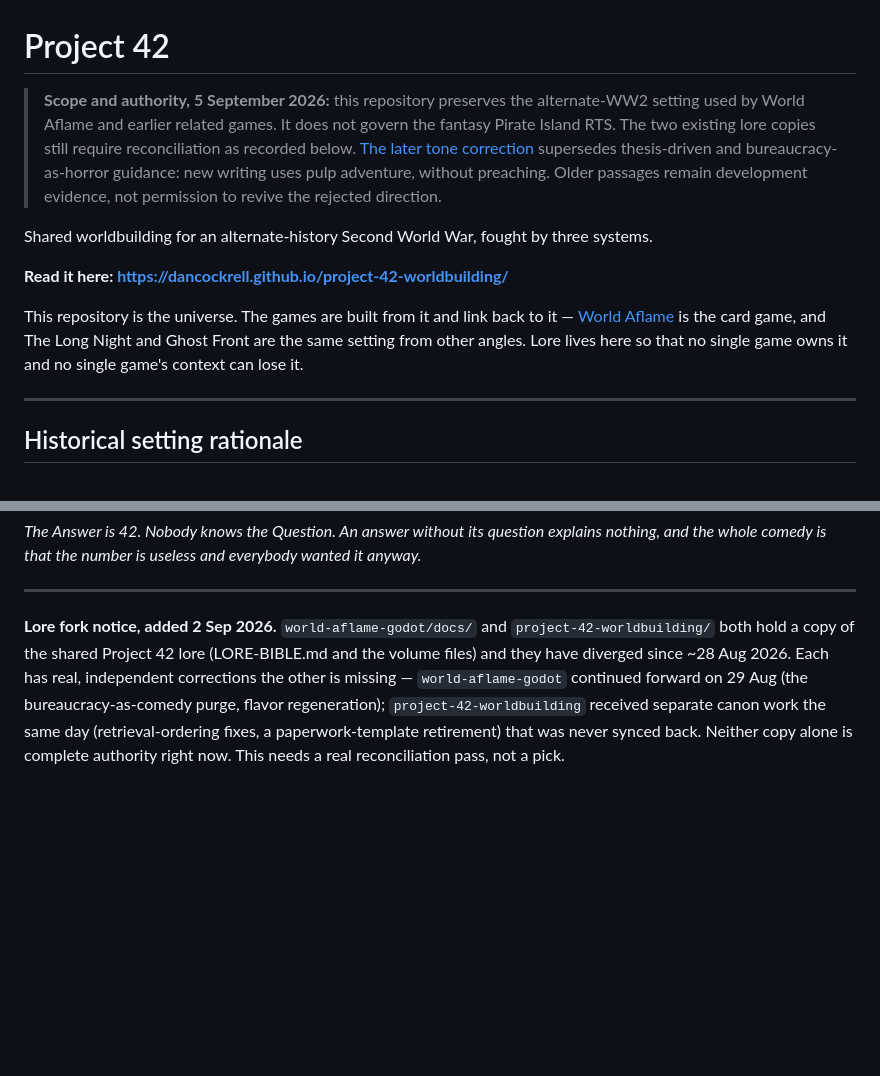
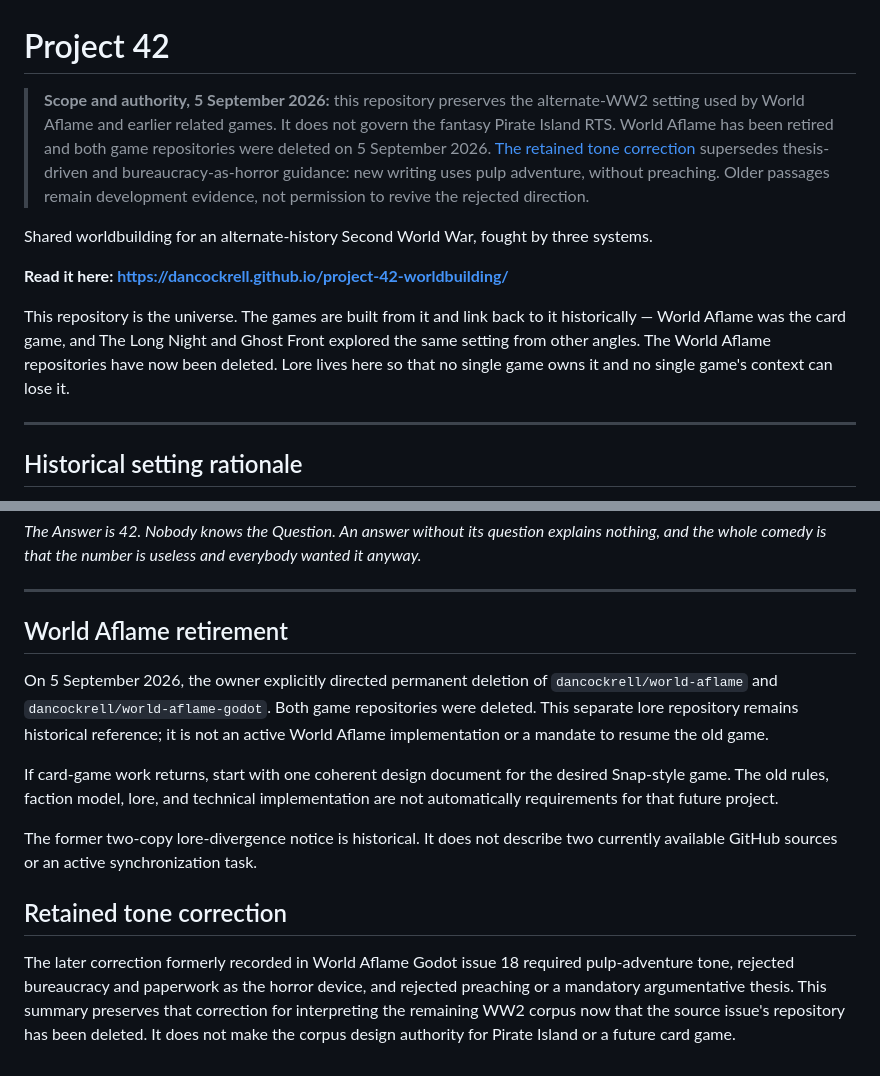
Before and after one commit to dancockrell/project-42-worldbuilding, a Markdown page: README.md, 2 parts joined by grey strips. Drawn GitHub-style; blank space fills up the shorter version.

Commit message:
docs: retire deleted World Aflame repositories and remove dead links

```diff
--- a/README.md
+++ b/README.md
@@ -1,6 +1,6 @@
 # Project 42
 
-> **Scope and authority, 5 September 2026:** this repository preserves the alternate-WW2 setting used by World Aflame and earlier related games. It does not govern the fantasy Pirate Island RTS. The two existing lore copies still require reconciliation as recorded below. [The later tone correction](https://github.com/dancockrell/world-aflame-godot/issues/18) supersedes thesis-driven and bureaucracy-as-horror guidance: new writing uses pulp adventure, without preaching. Older passages remain development evidence, not permission to revive the rejected direction.
+> **Scope and authority, 5 September 2026:** this repository preserves the alternate-WW2 setting used by World Aflame and earlier related games. It does not govern the fantasy Pirate Island RTS. World Aflame has been retired and both game repositories were deleted on 5 September 2026. [The retained tone correction](#retained-tone-correction) supersedes thesis-driven and bureaucracy-as-horror guidance: new writing uses pulp adventure, without preaching. Older passages remain development evidence, not permission to revive the rejected direction.
 
 Shared worldbuilding for an alternate-history Second World War, fought by three
 systems.
@@ -8,9 +8,9 @@ systems.
 **Read it here: https://dancockrell.github.io/project-42-worldbuilding/**
 
 This repository is the universe. The games are built from it and link back to
-it — [World Aflame](https://github.com/dancockrell/world-aflame-godot) is the
-card game, and The Long Night and Ghost Front are the same setting from other
-angles. Lore lives here so that no single game owns it and no single game's
+it historically — World Aflame was the card game, and The Long Night and
+Ghost Front explored the same setting from other angles. The World Aflame
+repositories have now been deleted. Lore lives here so that no single game owns it and no single game's
 context can lose it.
 
 ---
@@ -74,12 +74,14 @@ everybody wanted it anyway.*
 
 ---
 
-**Lore fork notice, added 2 Sep 2026.** `world-aflame-godot/docs/` and
-`project-42-worldbuilding/` both hold a copy of the shared Project 42 lore
-(LORE-BIBLE.md and the volume files) and they have diverged since ~28 Aug
-2026. Each has real, independent corrections the other is missing —
-`world-aflame-godot` continued forward on 29 Aug (the bureaucracy-as-comedy
-purge, flavor regeneration); `project-42-worldbuilding` received separate
-canon work the same day (retrieval-ordering fixes, a paperwork-template
-retirement) that was never synced back. Neither copy alone is complete
-authority right now. This needs a real reconciliation pass, not a pick.
+## World Aflame retirement
+
+On 5 September 2026, the owner explicitly directed permanent deletion of `dancockrell/world-aflame` and `dancockrell/world-aflame-godot`. Both game repositories were deleted. This separate lore repository remains historical reference; it is not an active World Aflame implementation or a mandate to resume the old game.
+
+If card-game work returns, start with one coherent design document for the desired Snap-style game. The old rules, faction model, lore, and technical implementation are not automatically requirements for that future project.
+
+The former two-copy lore-divergence notice is historical. It does not describe two currently available GitHub sources or an active synchronization task.
+
+## Retained tone correction
+
+The later correction formerly recorded in World Aflame Godot issue 18 required pulp-adventure tone, rejected bureaucracy and paperwork as the horror device, and rejected preaching or a mandatory argumentative thesis. This summary preserves that correction for interpreting the remaining WW2 corpus now that the source issue's repository has been deleted. It does not make the corpus design authority for Pirate Island or a future card game.
```
Also changed, not shown: LORE-BIBLE.md (+1 -1 lines), WRITING.md (+1 -1 lines).
